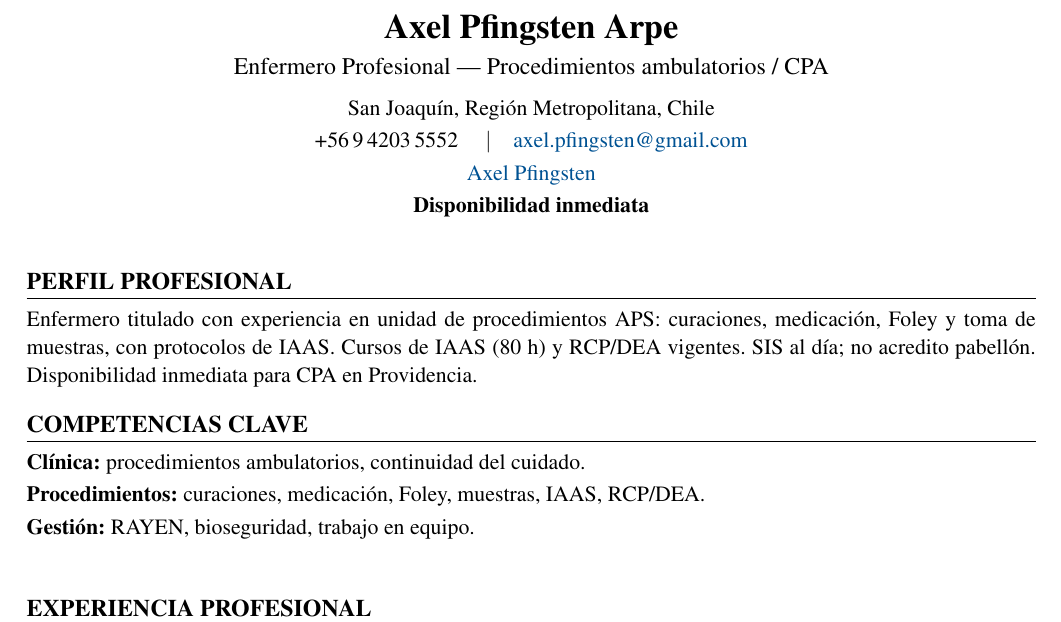
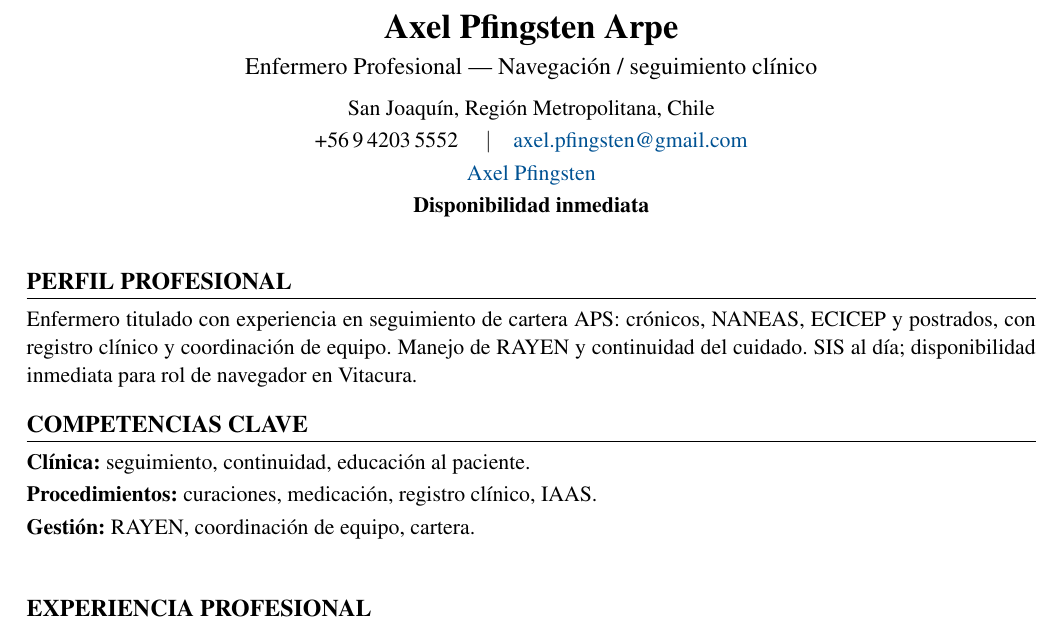
Before and after one commit to guillermoprojaslema/Agarra-la-Pallapp, a LaTeX CV (CV_Axel_Pfingsten_Arpe.tex): part of page 1 of 2, cut so that both start at the same text. Compiled offline with pdfLaTeX.

Commit message:
Adaptar CV Harvard a OF-20260831-08: Enfermero(a) Navegador(a) — RedSalud Vitacura.
Partiendo de CV_Base.docx; perfil y bullets alineados a la oferta.

```diff
--- a/CV_Axel_Pfingsten_Arpe.tex
+++ b/CV_Axel_Pfingsten_Arpe.tex
@@ -20,7 +20,7 @@
   linkcolor=linkblue,
   pdfauthor={Axel Pfingsten Arpe},
   pdftitle={Curriculum Vitae — Axel Pfingsten Arpe},
-  pdfsubject={Enfermero Profesional — Procedimientos / CPA}
+  pdfsubject={Enfermero Profesional — Navegación / seguimiento}
 }
 
 \pagestyle{empty}
@@ -50,7 +50,7 @@
 %========== ENCABEZADO ==========
 \begin{center}
   {\LARGE\bfseries Axel Pfingsten Arpe}\\[4pt]
-  {\large Enfermero Profesional --- Procedimientos ambulatorios / CPA}\\[6pt]
+  {\large Enfermero Profesional --- Navegación / seguimiento clínico}\\[6pt]
   San Joaquín, Región Metropolitana, Chile\\[2pt]
   +56\,9\,4203\,5552 \quad$\vert$\quad
   \href{mailto:axel.pfingsten@gmail.com}{axel.pfingsten@gmail.com}\\[2pt]
@@ -62,13 +62,13 @@
 
 %========== PERFIL ==========
 \section{Perfil profesional}
-Enfermero titulado con experiencia en unidad de procedimientos APS: curaciones, medicación, Foley y toma de muestras, con protocolos de IAAS. Cursos de IAAS (80~h) y RCP/DEA vigentes. SIS al día; no acredito pabellón. Disponibilidad inmediata para CPA en Providencia.
+Enfermero titulado con experiencia en seguimiento de cartera APS: crónicos, NANEAS, ECICEP y postrados, con registro clínico y coordinación de equipo. Manejo de RAYEN y continuidad del cuidado. SIS al día; disponibilidad inmediata para rol de navegador en Vitacura.
 
 %========== COMPETENCIAS ==========
 \section{Competencias clave}
-\textbf{Clínica:} procedimientos ambulatorios, continuidad del cuidado.\\[2pt]
-\textbf{Procedimientos:} curaciones, medicación, Foley, muestras, IAAS, RCP/DEA.\\[2pt]
-\textbf{Gestión:} RAYEN, bioseguridad, trabajo en equipo.\\[2pt]
+\textbf{Clínica:} seguimiento, continuidad, educación al paciente.\\[2pt]
+\textbf{Procedimientos:} curaciones, medicación, registro clínico, IAAS.\\[2pt]
+\textbf{Gestión:} RAYEN, coordinación de equipo, cartera.\\[2pt]
 
 
 %========== EXPERIENCIA ==========
```
Also changed, not shown: CV_Axel_Pfingsten_Arpe.pdf.
